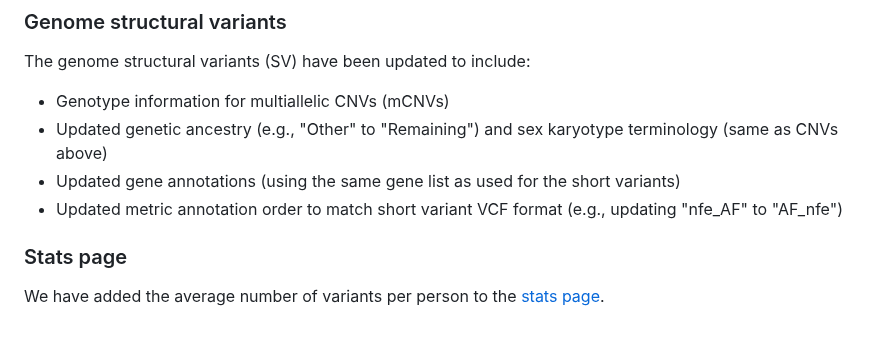
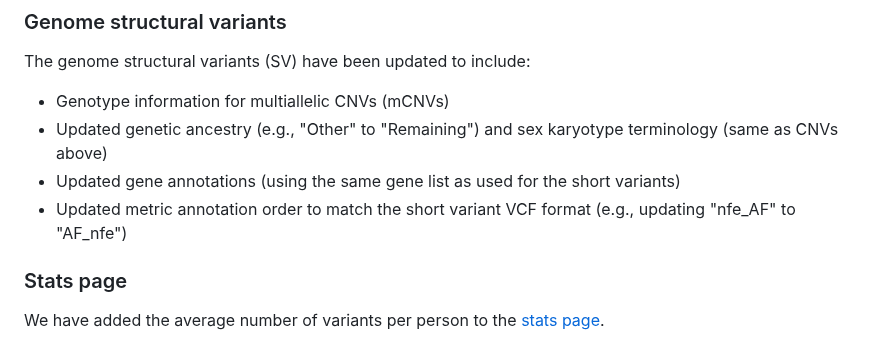
Before and after one commit to broadinstitute/gnomad-blog, a Markdown page: content/changelog/2024-04-gnomad-v4-1-updates.md, the part around the change. Rendered like a GitHub page.

Commit message:
Update content/changelog/2024-04-gnomad-v4-1-updates.md
Co-authored-by: Mike Wilson <mwilson@broadinstitute.org>

```diff
--- a/content/changelog/2024-04-gnomad-v4-1-updates.md
+++ b/content/changelog/2024-04-gnomad-v4-1-updates.md
@@ -50,7 +50,7 @@ The genome structural variants (SV) have been updated to include:
 - Genotype information for multiallelic CNVs (mCNVs)
 - Updated genetic ancestry (e.g., "Other" to "Remaining") and sex karyotype terminology (same as CNVs above)
 - Updated gene annotations (using the same gene list as used for the short variants)
-- Updated metric annotation order to match short variant VCF format (e.g., updating "nfe_AF" to "AF_nfe")
+- Updated metric annotation order to match the short variant VCF format (e.g., updating "nfe_AF" to "AF_nfe")
 
 ### Stats page
 We have added the average number of variants per person to the [stats page](https://gnomad.broadinstitute.org/stats).
```
